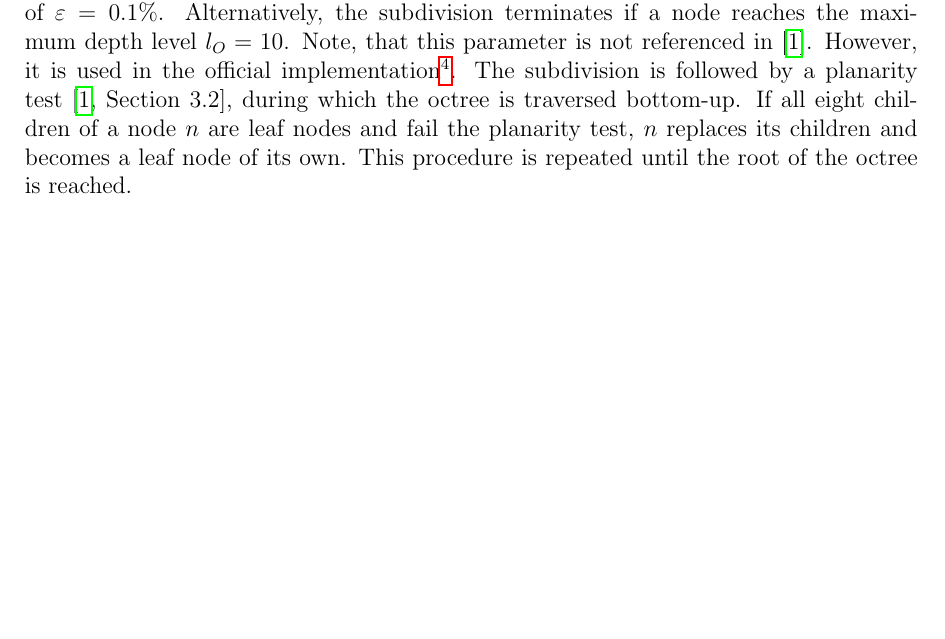
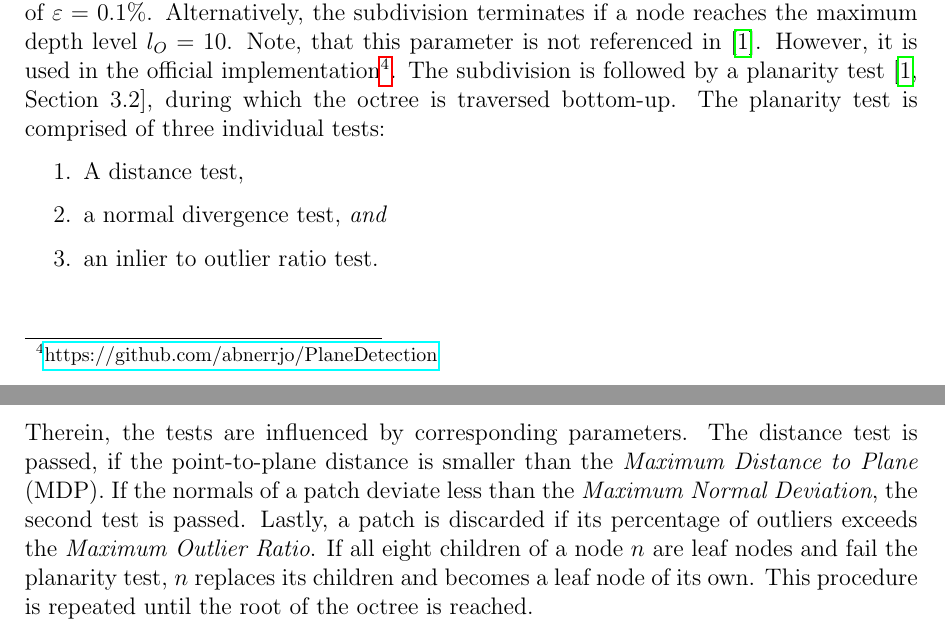
Before and after one commit to rocketman123456/Comparison-of-Real-Time-Plane-Detection-Algorithms, a LaTeX thesis (Document/main.tex, which reads Document/Background.tex): part of page 14 of 71 before the commit and two parts of pages 14 and 15 of 72 after it, the two joined at a grey line, cut so that both start at the same text, the shorter picture padded with empty space. Compiled offline with pdfLaTeX.

Commit message:
rspd planarity-ish

```diff
--- a/Document/Background.tex
+++ b/Document/Background.tex
@@ -216,6 +216,15 @@ minimum number of points per leaf. The authors propose a value of $\varepsilon =
 if a node reaches the maximum depth level $l_O = 10$. Note, that this parameter is not referenced in~\cite{Araújo_Oliveira_2020}.
 However, it is used in the official implementation\footnote{\href{keyhttps://github.com/abnerrjo/PlaneDetection}{https://github.com/abnerrjo/PlaneDetection}}.
 The subdivision is followed by a planarity test~\cite[Section~3.2]{Araújo_Oliveira_2020}, during which the octree is traversed bottom-up.
+The planarity test is comprised of three individual tests:
+\begin{enumerate}
+    \item A distance test,
+    \item a normal divergence test, \textit{and}
+    \item an inlier to outlier ratio test.
+\end{enumerate}
+Therein, the tests are influenced by corresponding parameters. The distance test is passed, if the point-to-plane distance is smaller than
+the \textit{Maximum Distance to Plane} (MDP). If the normals of a patch deviate less than the \textit{Maximum Normal Deviation},
+the second test is passed. Lastly, a patch is discarded if its percentage of outliers exceeds the \textit{Maximum Outlier Ratio}.
 If all eight children of a node $n$ are leaf nodes and fail the planarity test, $n$ replaces its children
 and becomes a leaf node of its own. This procedure is repeated until the root of the octree is reached.
 
```
Also changed, not shown: Document/Evaluation.tex (+1 -2 lines).
